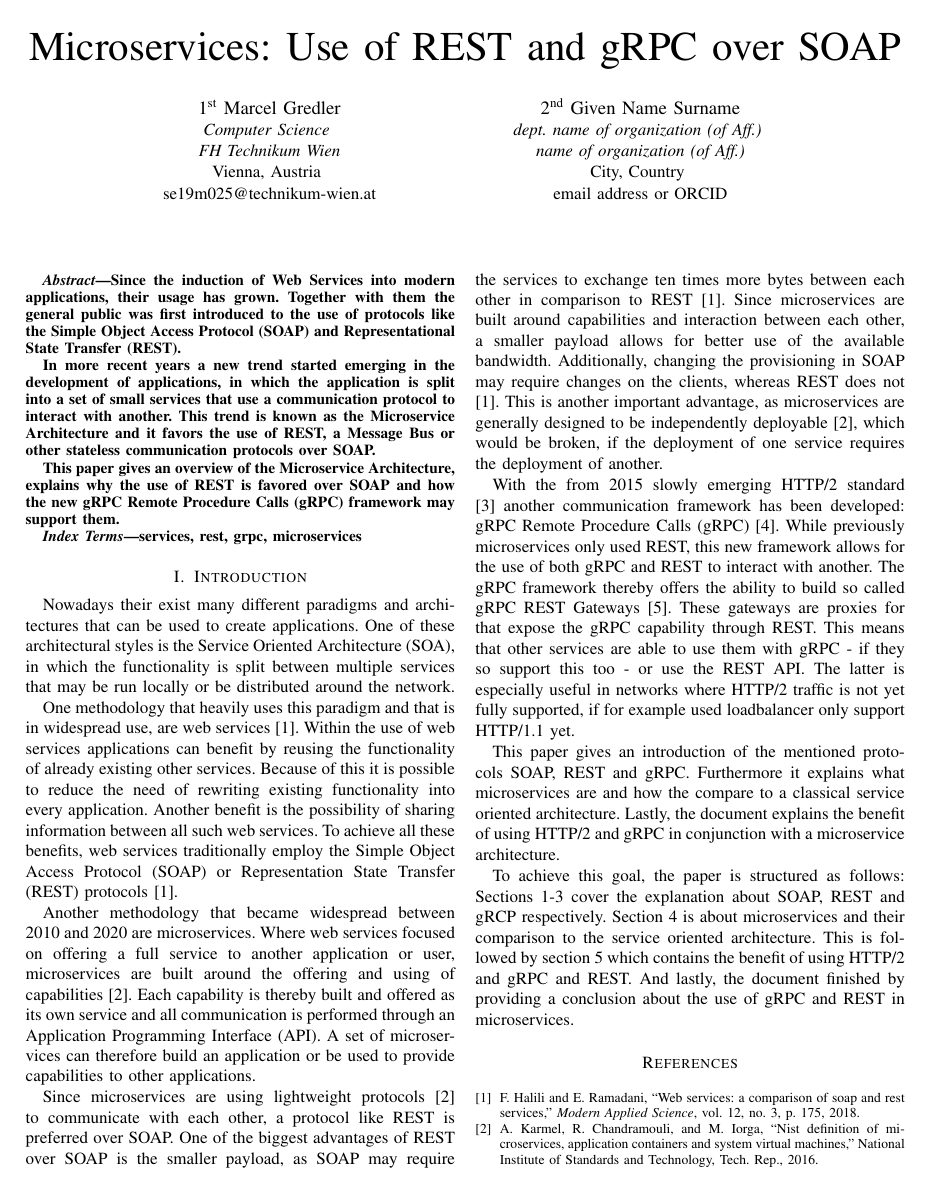
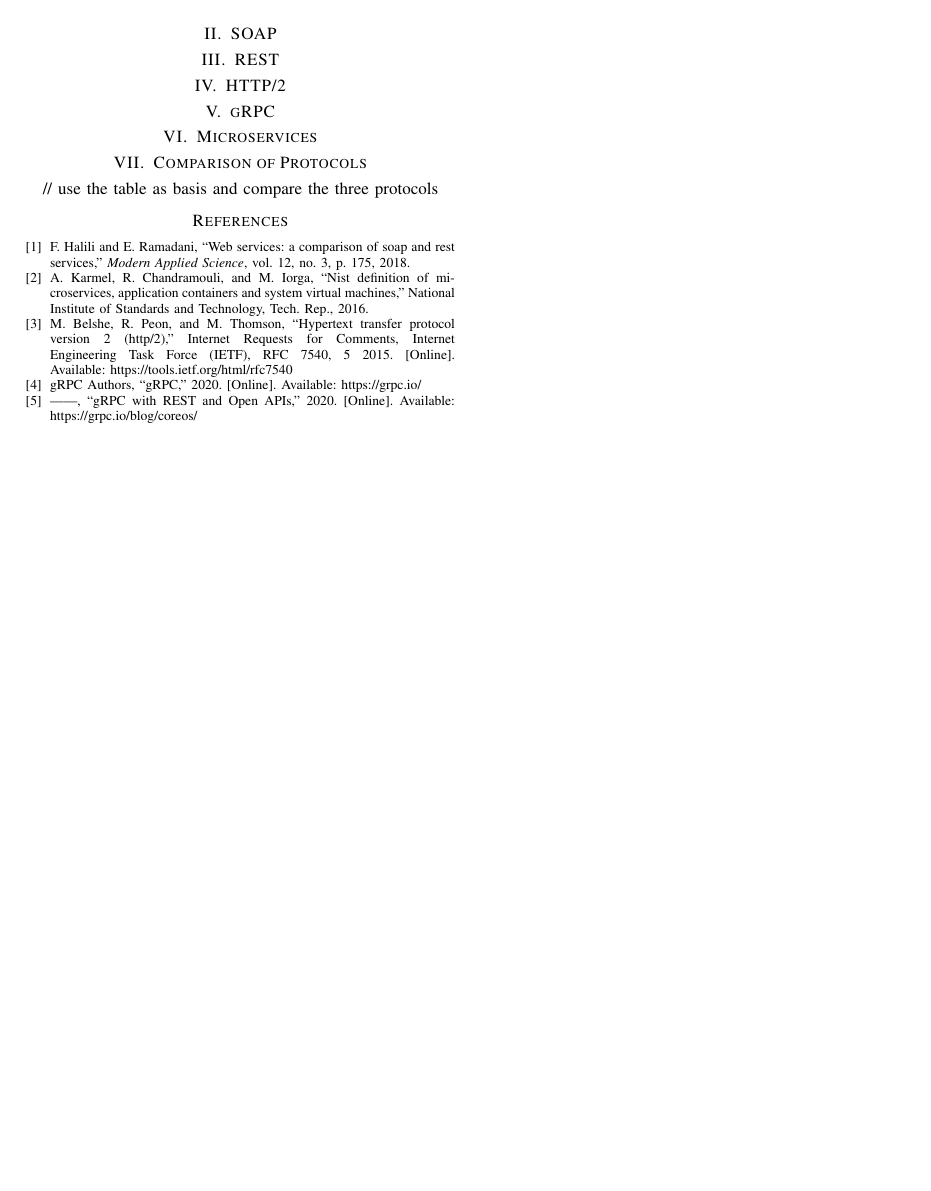
Before and after one commit to iorgreths/mse-soa-paper, a LaTeX paper (soa-paper-intro.tex): page 1 of 2 before the commit and page 2 of 2 after it. Compiled offline with pdfLaTeX; a missing font is replaced by an installed copy or a similar font; a LaTeX package or settings file that is missing is left out.

Commit message:
add basic sectins

```diff
--- a/soa-paper-intro.tex
+++ b/soa-paper-intro.tex
@@ -62,6 +62,20 @@ This paper gives an introduction of the mentioned protocols SOAP, REST and gRPC.
 
 To achieve this goal, the paper is structured as follows: Sections 1-3 cover the explanation about SOAP, REST and gRCP respectively. Section 4 is about microservices and their comparison to the service oriented architecture. This is followed by section 5 which contains the benefit of using HTTP/2 and gRPC and REST. And lastly, the document finished by providing a conclusion about the use of gRPC and REST in microservices.
 
+\section{SOAP}
+
+\section{REST}
+
+\section{HTTP/2}
+
+\section{gRPC}
+
+\section{Microservices}
+
+\section{Comparison of Protocols}
+
+// use the table as basis and compare the three protocols
+
 \bibliography{IEEEabrv,literature}
 
 \end{document}
```
